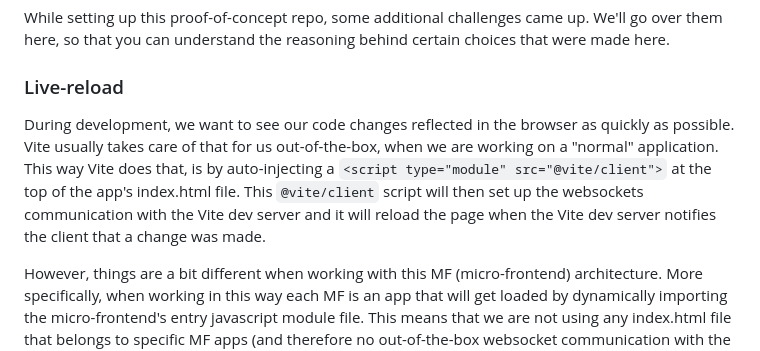
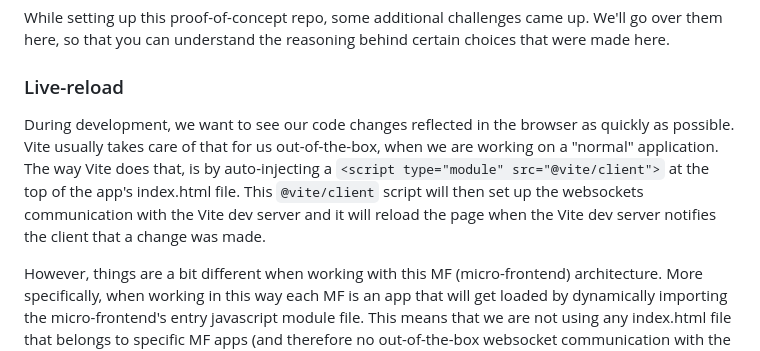
Before and after one commit to kfrederix/single-spa-angular-esm, a Markdown page: doc/background.md, the part around the change. Drawn GitHub-style.

```diff
--- a/doc/background.md
+++ b/doc/background.md
@@ -39,7 +39,7 @@ While setting up this proof-of-concept repo, some additional challenges came up.
 
 ### Live-reload
 
-During development, we want to see our code changes reflected in the browser as quickly as possible. Vite usually takes care of that for us out-of-the-box, when we are working on a "normal" application. This way Vite does that, is by auto-injecting a `<script type="module" src="@vite/client">` at the top of the app's index.html file. This `@vite/client` script will then set up the websockets communication with the Vite dev server and it will reload the page when the Vite dev server notifies the client that a change was made.
+During development, we want to see our code changes reflected in the browser as quickly as possible. Vite usually takes care of that for us out-of-the-box, when we are working on a "normal" application. The way Vite does that, is by auto-injecting a `<script type="module" src="@vite/client">` at the top of the app's index.html file. This `@vite/client` script will then set up the websockets communication with the Vite dev server and it will reload the page when the Vite dev server notifies the client that a change was made.
 
 However, things are a bit different when working with this MF (micro-frontend) architecture. More specifically, when working in this way each MF is an app that will get loaded by dynamically importing the micro-frontend's entry javascript module file. This means that we are not using any index.html file that belongs to specific MF apps (and therefore no out-of-the-box websocket communication with the MF dev-server).
 
```
